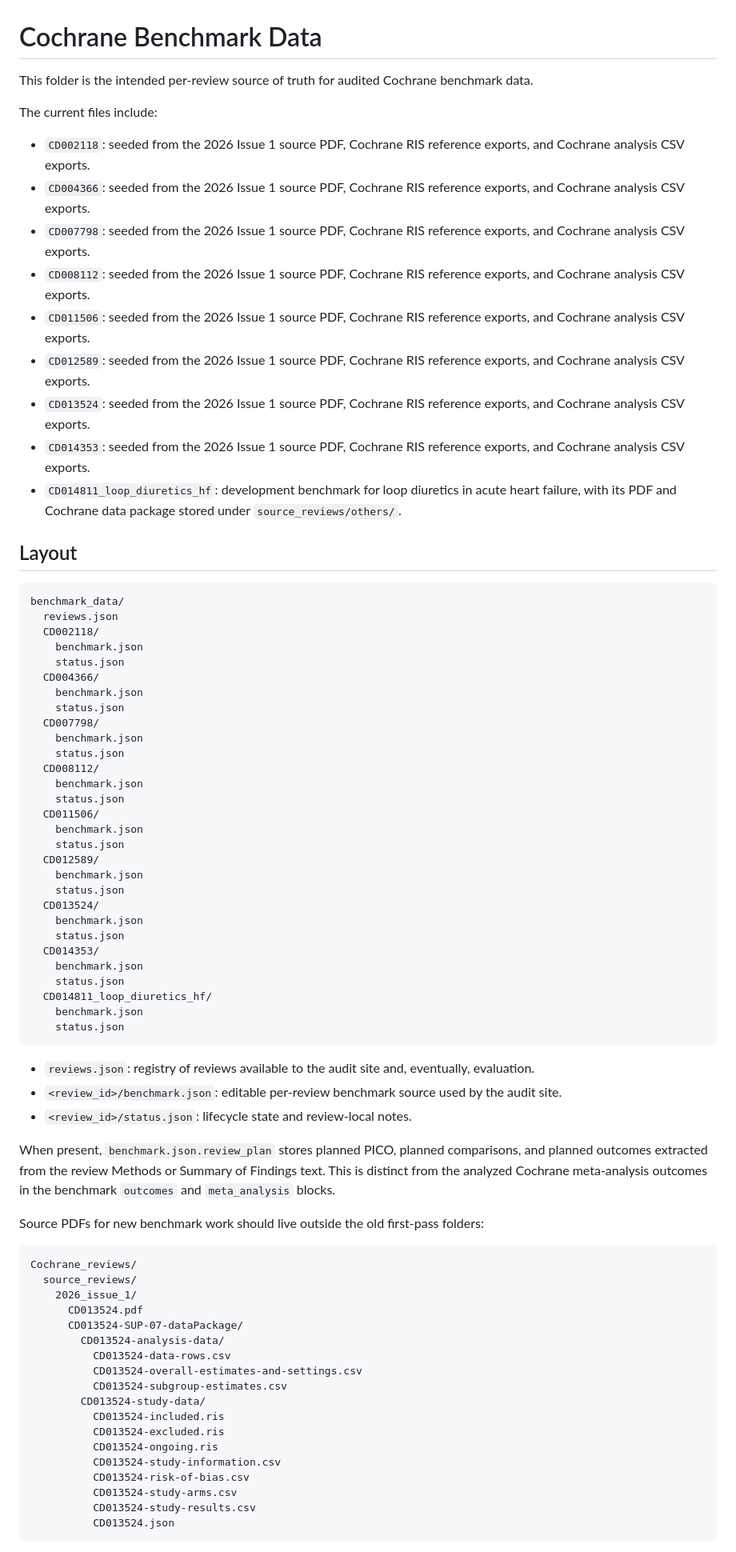
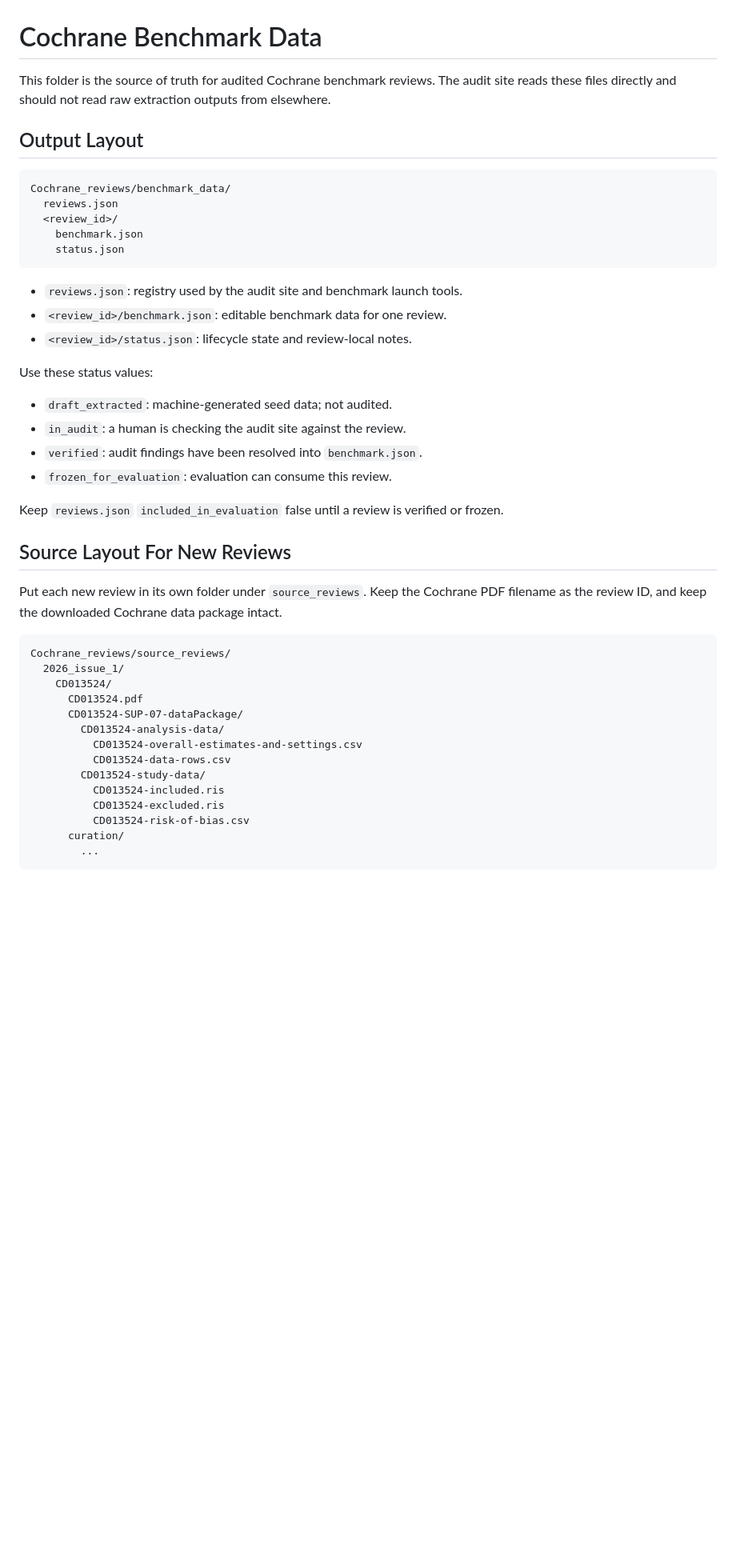
Before and after one commit to QingfangLiu/cochrane-audit-site, a Markdown page: Cochrane_reviews/benchmark_data/README.md, the part around one of its changes. Shown at 80% size. Rendered like a GitHub page; blank space fills up the shorter version.

Commit message:
Update audit site

````diff
--- a/Cochrane_reviews/benchmark_data/README.md
+++ b/Cochrane_reviews/benchmark_data/README.md
@@ -1,96 +1,53 @@
 # Cochrane Benchmark Data
 
-This folder is the intended per-review source of truth for audited Cochrane
-benchmark data.
+This folder is the source of truth for audited Cochrane benchmark reviews.
+The audit site reads these files directly and should not read raw extraction
+outputs from elsewhere.
 
-The current files include:
-
-- `CD002118`: seeded from the 2026 Issue 1 source PDF, Cochrane RIS reference
-  exports, and Cochrane analysis CSV exports.
-- `CD004366`: seeded from the 2026 Issue 1 source PDF, Cochrane RIS reference
-  exports, and Cochrane analysis CSV exports.
-- `CD007798`: seeded from the 2026 Issue 1 source PDF, Cochrane RIS reference
-  exports, and Cochrane analysis CSV exports.
-- `CD008112`: seeded from the 2026 Issue 1 source PDF, Cochrane RIS reference
-  exports, and Cochrane analysis CSV exports.
-- `CD011506`: seeded from the 2026 Issue 1 source PDF, Cochrane RIS reference
-  exports, and Cochrane analysis CSV exports.
-- `CD012589`: seeded from the 2026 Issue 1 source PDF, Cochrane RIS reference
-  exports, and Cochrane analysis CSV exports.
-- `CD013524`: seeded from the 2026 Issue 1 source PDF, Cochrane RIS reference
-  exports, and Cochrane analysis CSV exports.
-- `CD014353`: seeded from the 2026 Issue 1 source PDF, Cochrane RIS reference
-  exports, and Cochrane analysis CSV exports.
-- `CD014811_loop_diuretics_hf`: development benchmark for loop diuretics in
-  acute heart failure, with its PDF and Cochrane data package stored under
-  `source_reviews/others/`.
-
-## Layout
+## Output Layout
 
 ```text
-benchmark_data/
+Cochrane_reviews/benchmark_data/
   reviews.json
-  CD002118/
-    benchmark.json
-    status.json
-  CD004366/
-    benchmark.json
-    status.json
-  CD007798/
-    benchmark.json
-    status.json
-  CD008112/
-    benchmark.json
-    status.json
-  CD011506/
-    benchmark.json
-    status.json
-  CD012589/
-    benchmark.json
-    status.json
-  CD013524/
-    benchmark.json
-    status.json
-  CD014353/
-    benchmark.json
-    status.json
-  CD014811_loop_diuretics_hf/
+  <review_id>/
     benchmark.json
     status.json
 ```
 
-- `reviews.json`: registry of reviews available to the audit site and,
-  eventually, evaluation.
-- `<review_id>/benchmark.json`: editable per-review benchmark source used by the
-  audit site.
+- `reviews.json`: registry used by the audit site and benchmark launch tools.
+- `<review_id>/benchmark.json`: editable benchmark data for one review.
 - `<review_id>/status.json`: lifecycle state and review-local notes.
 
-When present, `benchmark.json.review_plan` stores planned PICO, planned
-comparisons, and planned outcomes extracted from the review Methods or Summary
-of Findings text. This is distinct from the analyzed Cochrane meta-analysis
-outcomes in the benchmark `outcomes` and `meta_analysis` blocks.
+Use these status values:
 
-Source PDFs for new benchmark work should live outside the old first-pass
-folders:
+- `draft_extracted`: machine-generated seed data; not audited.
+- `in_audit`: a human is checking the audit site against the review.
+- `verified`: audit findings have been resolved into `benchmark.json`.
+- `frozen_for_evaluation`: evaluation can consume this review.
+
+Keep `reviews.json` `included_in_evaluation` false until a review is verified
+or frozen.
+
+## Source Layout For New Reviews
+
+Put each new review in its own folder under `source_reviews`. Keep the Cochrane
+PDF filename as the review ID, and keep the downloaded Cochrane data package
+intact.
 
 ```text
-Cochrane_reviews/
-  source_reviews/
-    2026_issue_1/
+Cochrane_reviews/source_reviews/
+  2026_issue_1/
+    CD013524/
       CD013524.pdf
       CD013524-SUP-07-dataPackage/
         CD013524-analysis-data/
+          CD013524-overall-estimates-and-settings.csv
           CD013524-data-rows.csv
-          CD013524-overall-estimates-and-settings.csv
-          CD013524-subgroup-estimates.csv
         CD013524-study-data/
           CD013524-included.ris
           CD013524-excluded.ris
-          CD013524-ongoing.ris
-          CD013524-study-information.csv
           CD013524-risk-of-bias.csv
-          CD013524-study-arms.csv
-          CD013524-study-results.csv
-          CD013524.json
+      curation/
+        ...
 ```
 
````
Also changed, not shown: other parts of Cochrane_reviews/benchmark_data/README.md (+84 -148 lines).
